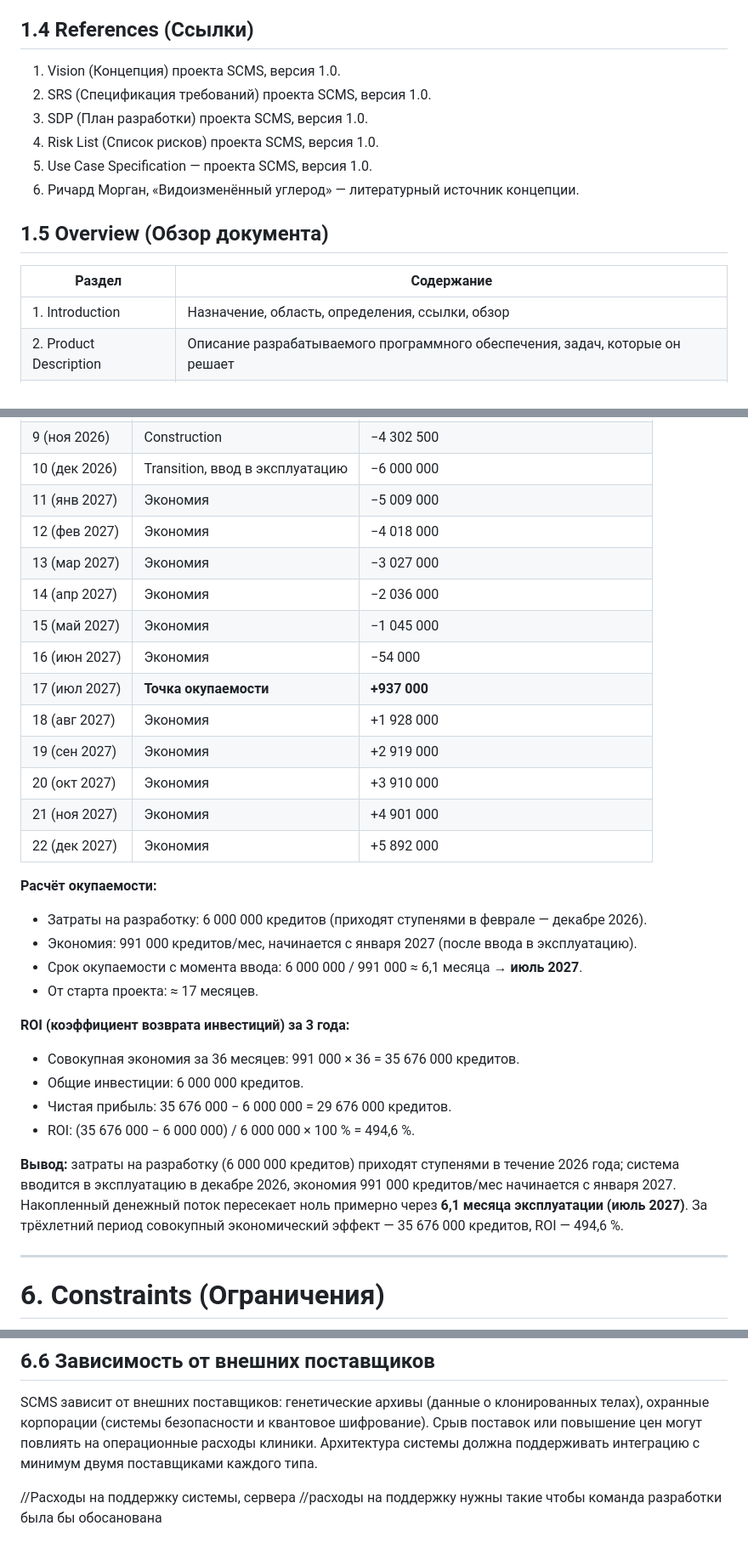
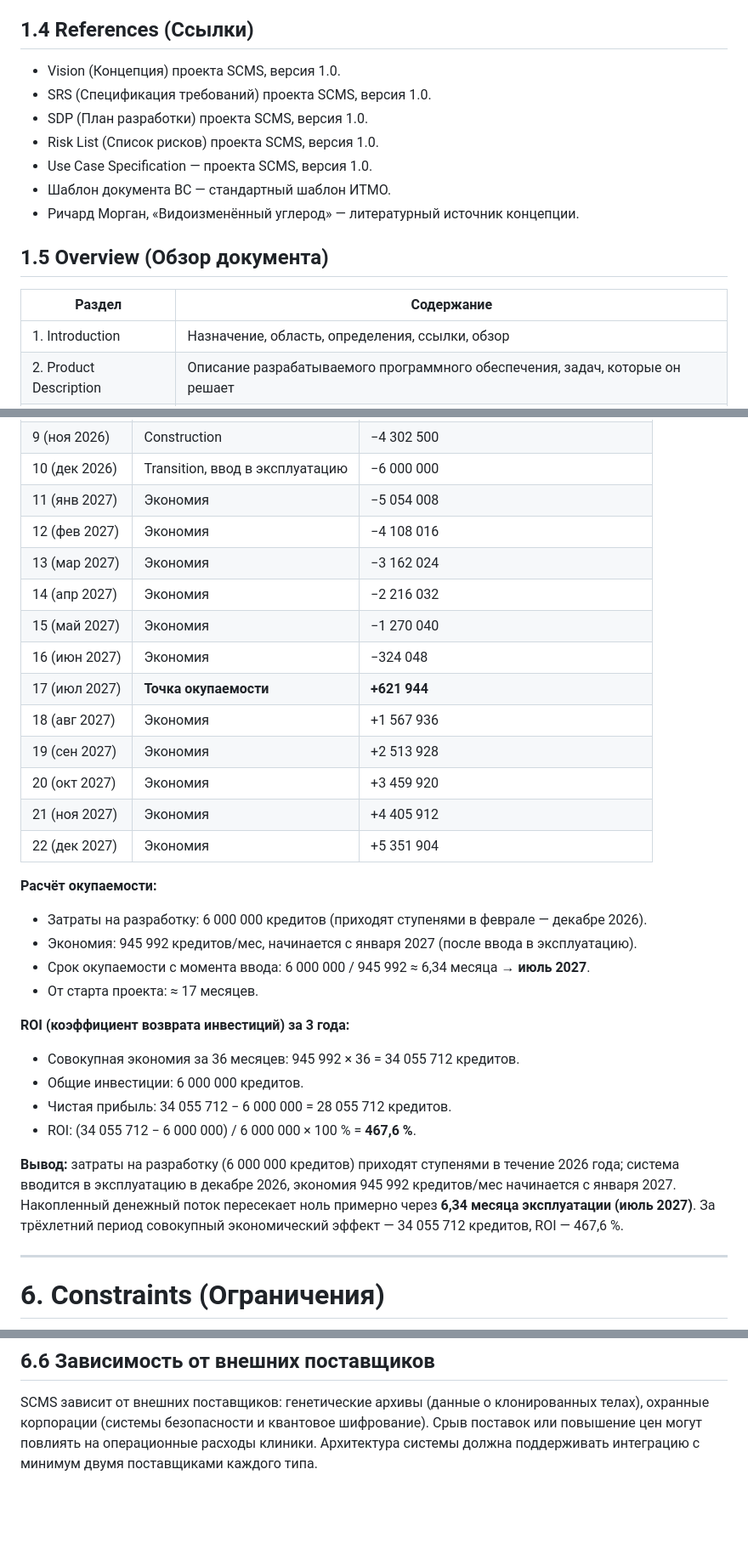
Before and after one commit to ErnandesDaniel/modified-carbon, a Markdown page: markdown-docs/BusinessCase.md, 3 parts joined by grey strips. Shown at 85% size. Rendered like a GitHub page; blank space fills up the shorter version.

```diff
--- a/markdown-docs/BusinessCase.md
+++ b/markdown-docs/BusinessCase.md
@@ -63,17 +60,18 @@
 
 ## 1.4 References (Ссылки)
 
-1. Vision (Концепция) проекта SCMS, версия 1.0.
-2. SRS (Спецификация требований) проекта SCMS, версия 1.0.
-3. SDP (План разработки) проекта SCMS, версия 1.0.
-4. Risk List (Список рисков) проекта SCMS, версия 1.0.
-5. Use Case Specification — проекта SCMS, версия 1.0.
-6. Ричард Морган, «Видоизменённый углерод» — литературный источник концепции.
+- Vision (Концепция) проекта SCMS, версия 1.0.
+- SRS (Спецификация требований) проекта SCMS, версия 1.0.
+- SDP (План разработки) проекта SCMS, версия 1.0.
+- Risk List (Список рисков) проекта SCMS, версия 1.0.
+- Use Case Specification — проекта SCMS, версия 1.0.
+- Шаблон документа BC — стандартный шаблон ИТМО.
+- Ричард Морган, «Видоизменённый углерод» — литературный источник концепции.
 
 ## 1.5 Overview (Обзор документа)
 
 | Раздел | Содержание |
-|--------|-----------|
+|---|---|
 | 1. Introduction | Назначение, область, определения, ссылки, обзор |
 | 2. Product Description | Описание разрабатываемого программного обеспечения, задач, которые он решает |
 | 3. Business Context | Описание сферы применения, рынка, текущих издержек клиники |
@@ -305,34 +335,34 @@
 | 8 (окт 2026) | Construction | −3 621 000 |
 | 9 (ноя 2026) | Construction | −4 302 500 |
 | 10 (дек 2026) | Transition, ввод в эксплуатацию | −6 000 000 |
-| 11 (янв 2027) | Экономия | −5 009 000 |
-| 12 (фев 2027) | Экономия | −4 018 000 |
-| 13 (мар 2027) | Экономия | −3 027 000 |
-| 14 (апр 2027) | Экономия | −2 036 000 |
-| 15 (май 2027) | Экономия | −1 045 000 |
-| 16 (июн 2027) | Экономия | −54 000 |
-| 17 (июл 2027) | **Точка окупаемости** | **+937 000** |
-| 18 (авг 2027) | Экономия | +1 928 000 |
-| 19 (сен 2027) | Экономия | +2 919 000 |
-| 20 (окт 2027) | Экономия | +3 910 000 |
-| 21 (ноя 2027) | Экономия | +4 901 000 |
-| 22 (дек 2027) | Экономия | +5 892 000 |
+| 11 (янв 2027) | Экономия | −5 054 008 |
+| 12 (фев 2027) | Экономия | −4 108 016 |
+| 13 (мар 2027) | Экономия | −3 162 024 |
+| 14 (апр 2027) | Экономия | −2 216 032 |
+| 15 (май 2027) | Экономия | −1 270 040 |
+| 16 (июн 2027) | Экономия | −324 048 |
+| 17 (июл 2027) | **Точка окупаемости** | **+621 944** |
+| 18 (авг 2027) | Экономия | +1 567 936 |
+| 19 (сен 2027) | Экономия | +2 513 928 |
+| 20 (окт 2027) | Экономия | +3 459 920 |
+| 21 (ноя 2027) | Экономия | +4 405 912 |
+| 22 (дек 2027) | Экономия | +5 351 904 |
 
 **Расчёт окупаемости:**
 
 - Затраты на разработку: 6 000 000 кредитов (приходят ступенями в феврале — декабре 2026).
-- Экономия: 991 000 кредитов/мес, начинается с января 2027 (после ввода в эксплуатацию).
-- Срок окупаемости с момента ввода: 6 000 000 / 991 000 ≈ 6,1 месяца → **июль 2027**.
+- Экономия: 945 992 кредитов/мес, начинается с января 2027 (после ввода в эксплуатацию).
+- Срок окупаемости с момента ввода: 6 000 000 / 945 992 ≈ 6,34 месяца → **июль 2027**.
 - От старта проекта: ≈ 17 месяцев.
 
 **ROI (коэффициент возврата инвестиций) за 3 года:**
 
-- Совокупная экономия за 36 месяцев: 991 000 × 36 = 35 676 000 кредитов.
+- Совокупная экономия за 36 месяцев: 945 992 × 36 = 34 055 712 кредитов.
 - Общие инвестиции: 6 000 000 кредитов.
-- Чистая прибыль: 35 676 000 − 6 000 000 = 29 676 000 кредитов.
-- ROI: (35 676 000 − 6 000 000) / 6 000 000 × 100 % = 494,6 %.
+- Чистая прибыль: 34 055 712 − 6 000 000 = 28 055 712 кредитов.
+- ROI: (34 055 712 − 6 000 000) / 6 000 000 × 100 % = **467,6 %**.
 
-**Вывод:** затраты на разработку (6 000 000 кредитов) приходят ступенями в течение 2026 года; система вводится в эксплуатацию в декабре 2026, экономия 991 000 кредитов/мес начинается с января 2027. Накопленный денежный поток пересекает ноль примерно через **6,1 месяца эксплуатации (июль 2027)**. За трёхлетний период совокупный экономический эффект — 35 676 000 кредитов, ROI — 494,6 %.
+**Вывод:** затраты на разработку (6 000 000 кредитов) приходят ступенями в течение 2026 года; система вводится в эксплуатацию в декабре 2026, экономия 945 992 кредитов/мес начинается с января 2027. Накопленный денежный поток пересекает ноль примерно через **6,34 месяца эксплуатации (июль 2027)**. За трёхлетний период совокупный экономический эффект — 34 055 712 кредитов, ROI — 467,6 %.
 
 ---
 
@@ -361,7 +391,3 @@ Meths платят 2–50 млн кредитов за процедуру и т
 ## 6.6 Зависимость от внешних поставщиков
 
 SCMS зависит от внешних поставщиков: генетические архивы (данные о клонированных телах), охранные корпорации (системы безопасности и квантовое шифрование). Срыв поставок или повышение цен могут повлиять на операционные расходы клиники. Архитектура системы должна поддерживать интеграцию с минимум двумя поставщиками каждого типа.
-
-
-//Расходы на поддержку системы, сервера
-//расходы на поддержку нужны такие чтобы команда разработки была бы обосанована
```
Also changed, not shown: other parts of markdown-docs/BusinessCase.md (+83 -54 lines).
